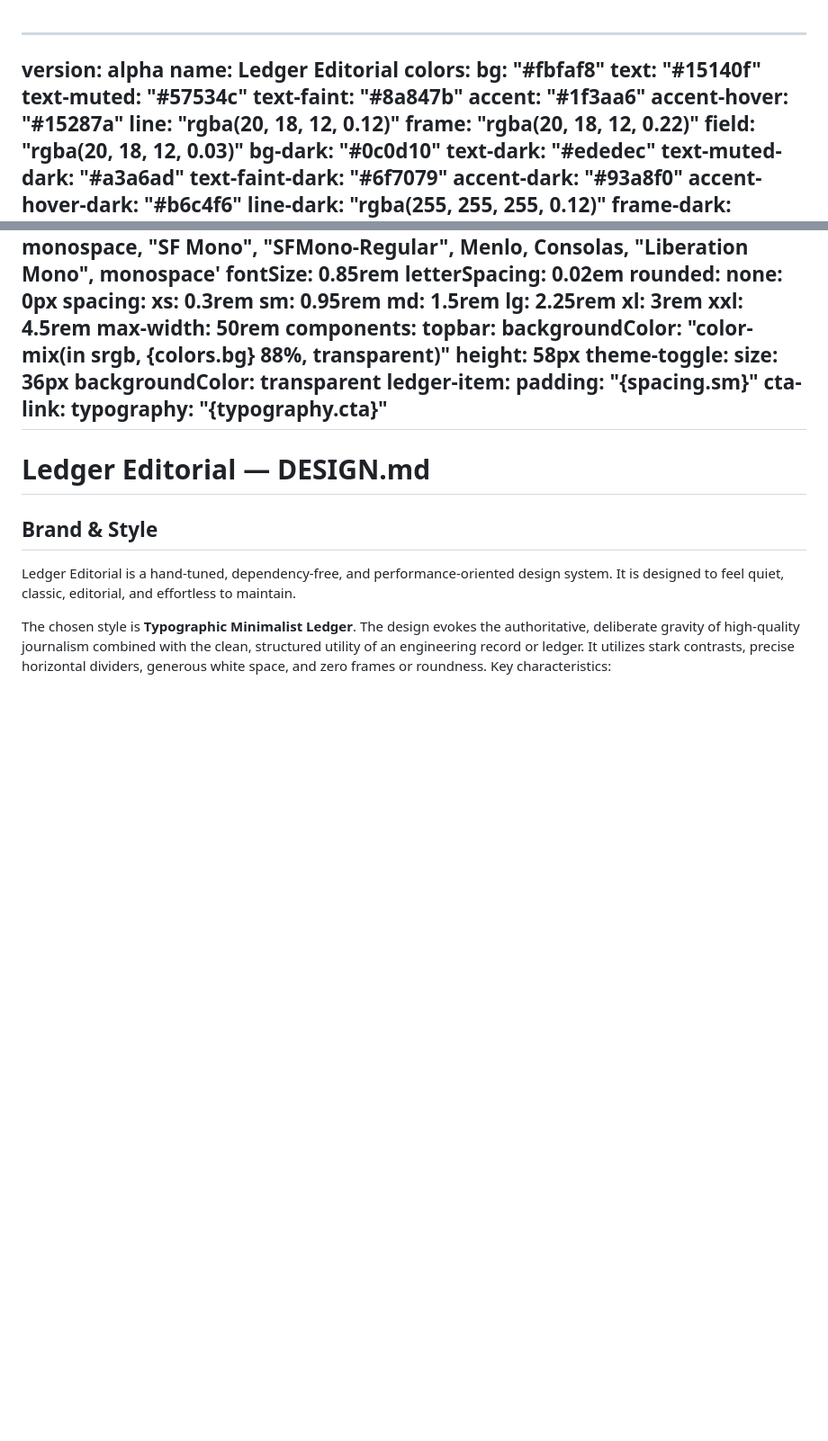
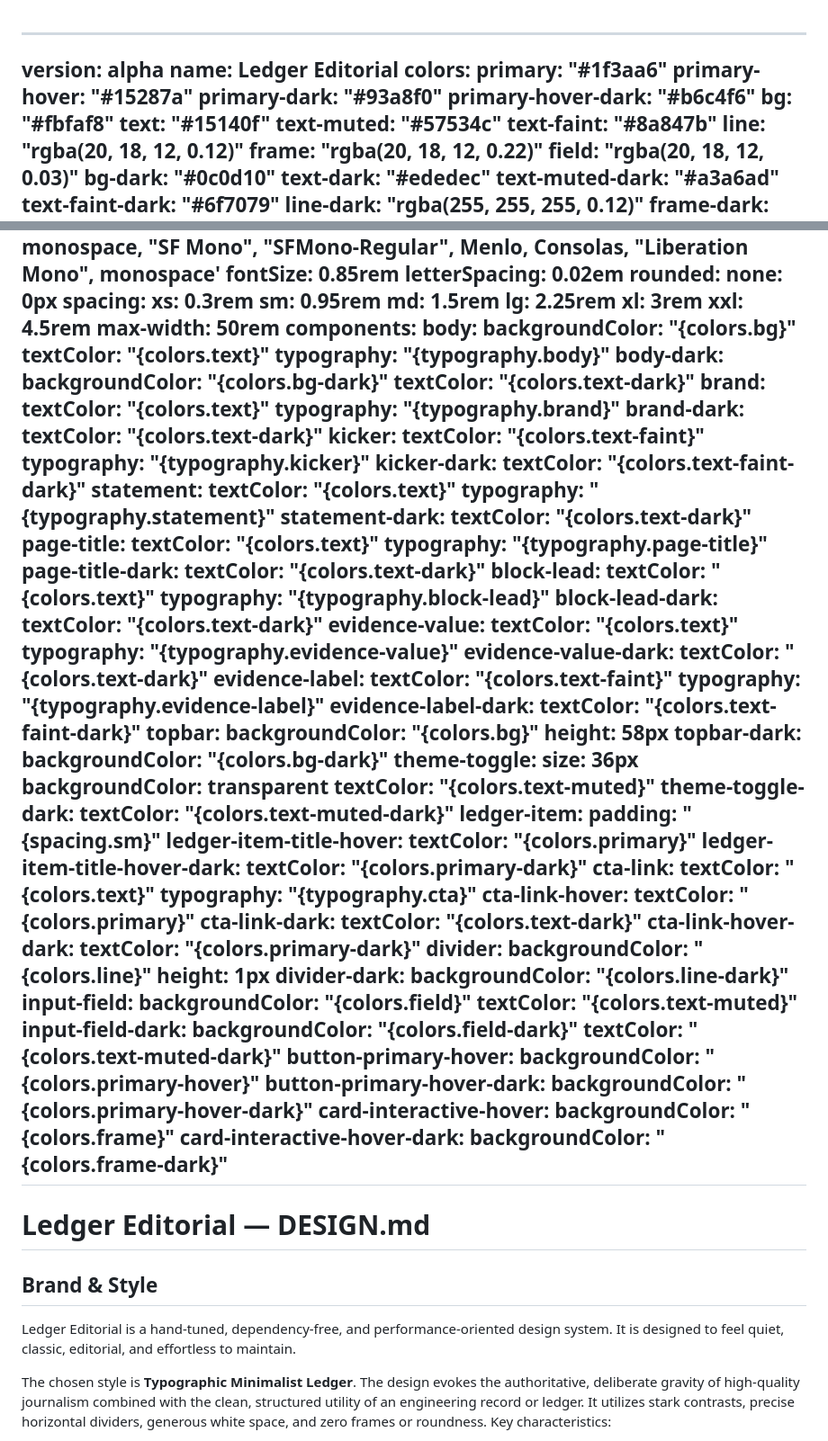
Before and after one commit to issackjohn/issackjohn.github.io, a Markdown page: DESIGN.md, 2 parts joined by grey strips. Shown at 90% size. Drawn GitHub-style; blank space fills up the shorter version.

Commit message:
Save uncommitted changes

```diff
--- a/DESIGN.md
+++ b/DESIGN.md
@@ -2,12 +2,14 @@
 version: alpha
 name: Ledger Editorial
 colors:
+    primary: "#1f3aa6"
+    primary-hover: "#15287a"
+    primary-dark: "#93a8f0"
+    primary-hover-dark: "#b6c4f6"
     bg: "#fbfaf8"
     text: "#15140f"
     text-muted: "#57534c"
     text-faint: "#8a847b"
-    accent: "#1f3aa6"
-    accent-hover: "#15287a"
     line: "rgba(20, 18, 12, 0.12)"
     frame: "rgba(20, 18, 12, 0.22)"
     field: "rgba(20, 18, 12, 0.03)"
@@ -15,8 +17,6 @@ colors:
     text-dark: "#ededec"
     text-muted-dark: "#a3a6ad"
     text-faint-dark: "#6f7079"
-    accent-dark: "#93a8f0"
-    accent-hover-dark: "#b6c4f6"
     line-dark: "rgba(255, 255, 255, 0.12)"
     frame-dark: "rgba(255, 255, 255, 0.22)"
     field-dark: "rgba(255, 255, 255, 0.035)"
@@ -72,16 +72,93 @@ spacing:
     xxl: 4.5rem
     max-width: 50rem
 components:
+    body:
+        backgroundColor: "{colors.bg}"
+        textColor: "{colors.text}"
+        typography: "{typography.body}"
+    body-dark:
+        backgroundColor: "{colors.bg-dark}"
+        textColor: "{colors.text-dark}"
+    brand:
+        textColor: "{colors.text}"
+        typography: "{typography.brand}"
+    brand-dark:
+        textColor: "{colors.text-dark}"
+    kicker:
+        textColor: "{colors.text-faint}"
+        typography: "{typography.kicker}"
+    kicker-dark:
+        textColor: "{colors.text-faint-dark}"
+    statement:
+        textColor: "{colors.text}"
+        typography: "{typography.statement}"
+    statement-dark:
+        textColor: "{colors.text-dark}"
+    page-title:
+        textColor: "{colors.text}"
+        typography: "{typography.page-title}"
+    page-title-dark:
+        textColor: "{colors.text-dark}"
+    block-lead:
+        textColor: "{colors.text}"
+        typography: "{typography.block-lead}"
+    block-lead-dark:
+        textColor: "{colors.text-dark}"
+    evidence-value:
+        textColor: "{colors.text}"
+        typography: "{typography.evidence-value}"
+    evidence-value-dark:
+        textColor: "{colors.text-dark}"
+    evidence-label:
+        textColor: "{colors.text-faint}"
+        typography: "{typography.evidence-label}"
+    evidence-label-dark:
+        textColor: "{colors.text-faint-dark}"
     topbar:
-        backgroundColor: "color-mix(in srgb, {colors.bg} 88%, transparent)"
+        backgroundColor: "{colors.bg}"
         height: 58px
+    topbar-dark:
+        backgroundColor: "{colors.bg-dark}"
     theme-toggle:
         size: 36px
         backgroundColor: transparent
+        textColor: "{colors.text-muted}"
+    theme-toggle-dark:
+        textColor: "{colors.text-muted-dark}"
     ledger-item:
         padding: "{spacing.sm}"
+    ledger-item-title-hover:
+        textColor: "{colors.primary}"
+    ledger-item-title-hover-dark:
+        textColor: "{colors.primary-dark}"
     cta-link:
+        textColor: "{colors.text}"
         typography: "{typography.cta}"
+    cta-link-hover:
+        textColor: "{colors.primary}"
+    cta-link-dark:
+        textColor: "{colors.text-dark}"
+    cta-link-hover-dark:
+        textColor: "{colors.primary-dark}"
+    divider:
+        backgroundColor: "{colors.line}"
+        height: 1px
+    divider-dark:
+        backgroundColor: "{colors.line-dark}"
+    input-field:
+        backgroundColor: "{colors.field}"
+        textColor: "{colors.text-muted}"
+    input-field-dark:
+        backgroundColor: "{colors.field-dark}"
+        textColor: "{colors.text-muted-dark}"
+    button-primary-hover:
+        backgroundColor: "{colors.primary-hover}"
+    button-primary-hover-dark:
+        backgroundColor: "{colors.primary-hover-dark}"
+    card-interactive-hover:
+        backgroundColor: "{colors.frame}"
+    card-interactive-hover-dark:
+        backgroundColor: "{colors.frame-dark}"
 ---
 
 # Ledger Editorial — DESIGN.md
```
